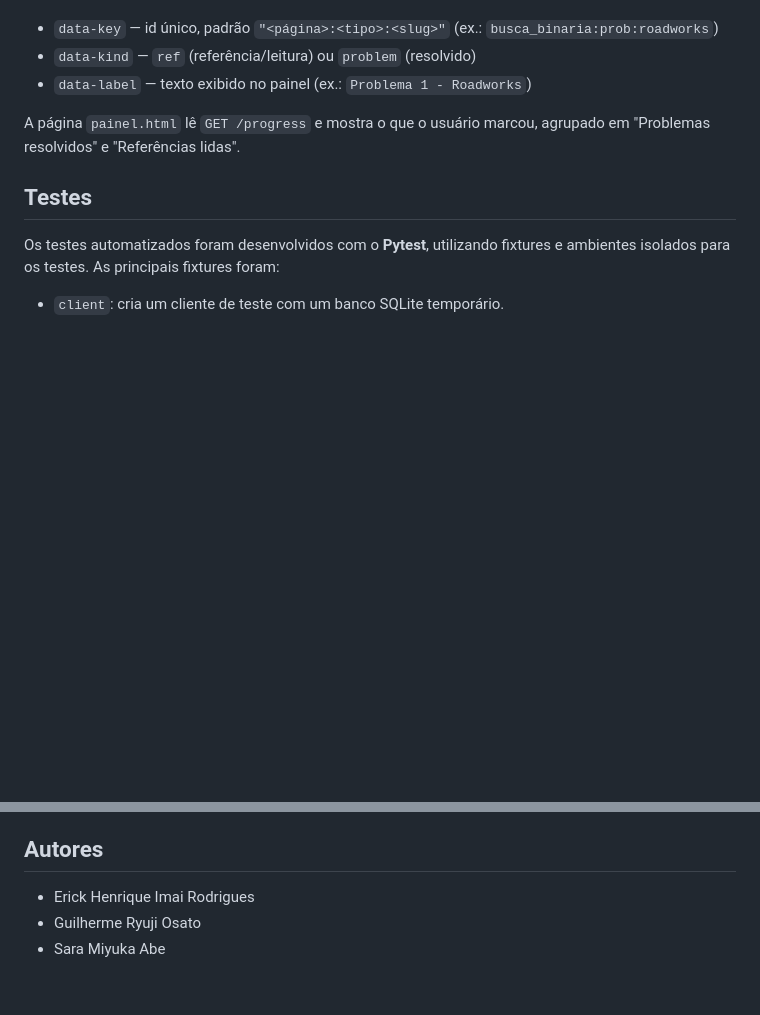
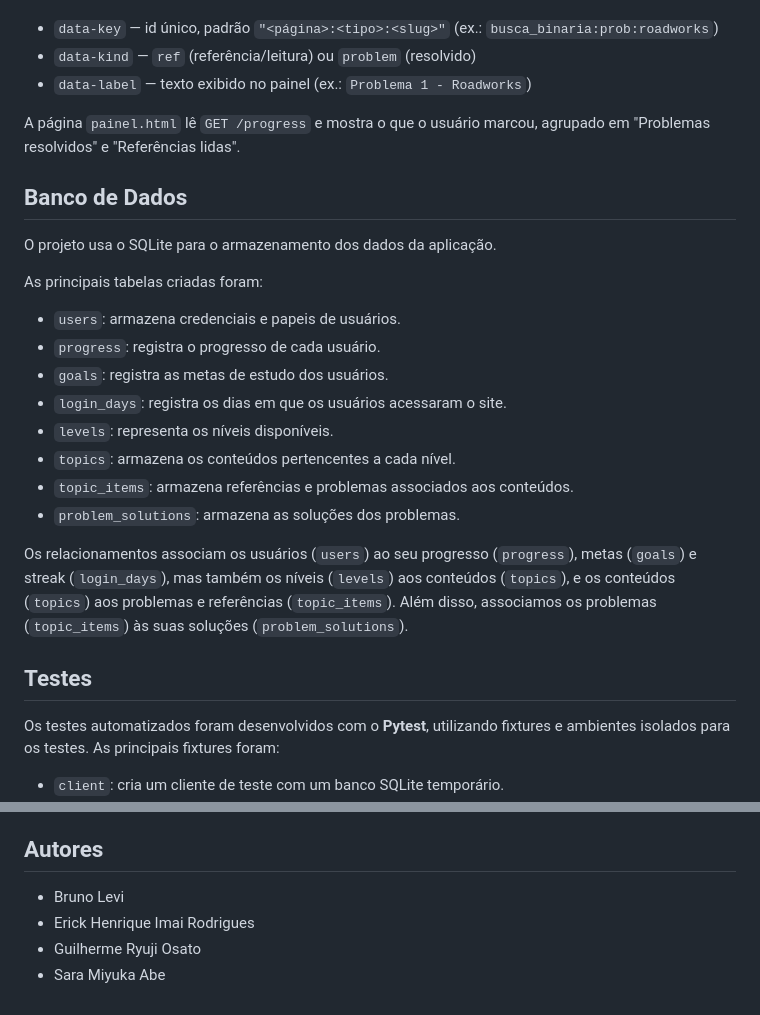
Before and after one commit to projeto-mac0350-oficial/projeto-maratona, a Markdown page: README.md, 2 parts joined by grey strips. Drawn GitHub-style; blank space fills up the shorter version.

```diff
--- a/README.md
+++ b/README.md
@@ -216,6 +216,24 @@ Cada botão declara três atributos que identificam o item de forma estável:
 A página `painel.html` lê `GET /progress` e mostra o que o usuário marcou, agrupado
 em "Problemas resolvidos" e "Referências lidas".
 
+## Banco de Dados
+
+O projeto usa o SQLite para o armazenamento dos dados da aplicação.
+
+As principais tabelas criadas foram:
+- `users`: armazena credenciais e papeis de usuários.
+- `progress`: registra o progresso de cada usuário.
+- `goals`: registra as metas de estudo dos usuários.
+- `login_days`: registra os dias em que os usuários acessaram o site.
+- `levels`: representa os níveis disponíveis.
+- `topics`: armazena os conteúdos pertencentes a cada nível.
+- `topic_items`: armazena referências e problemas associados aos conteúdos.
+- `problem_solutions`: armazena as soluções dos problemas.
+
+Os relacionamentos associam os usuários (`users`) ao seu progresso (`progress`), metas (`goals`) e streak (`login_days`), mas
+também os níveis (`levels`) aos conteúdos (`topics`), e os conteúdos (`topics`) aos problemas e referências (`topic_items`). Além disso,
+associamos os problemas (`topic_items`) às suas soluções (`problem_solutions`).
+
 ## Testes
 
 Os testes automatizados foram desenvolvidos com o **Pytest**, utilizando fixtures e ambientes isolados para os testes.
@@ -232,6 +250,7 @@ de conteúdos, problemas, referências e soluções pelos administradores.
 
 ## Autores
 
+- Bruno Levi
 - Erick Henrique Imai Rodrigues
 - Guilherme Ryuji Osato
 - Sara Miyuka Abe
```
